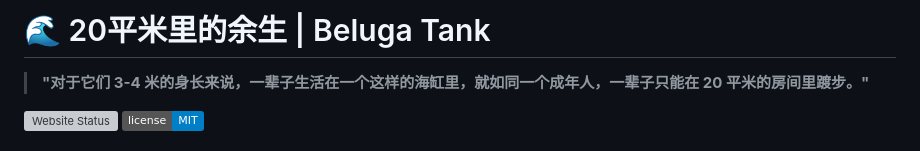
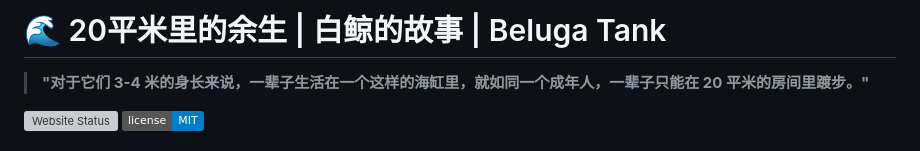
Before and after one commit to 6m1w/beluga_tank, a Markdown page: README.md, the part around the change. Drawn GitHub-style; badges without logos; grey boxes are pictures that could not be loaded.

```diff
--- a/README.md
+++ b/README.md
@@ -1,4 +1,4 @@
-# 🌊 20平米里的余生 | Beluga Tank
+# 🌊 20平米里的余生 | 白鲸的故事 | Beluga Tank
 
 > **"对于它们 3-4 米的身长来说，一辈子生活在一个这样的海缸里，就如同一个成年人，一辈子只能在 20 平米的房间里踱步。"**
 
```
